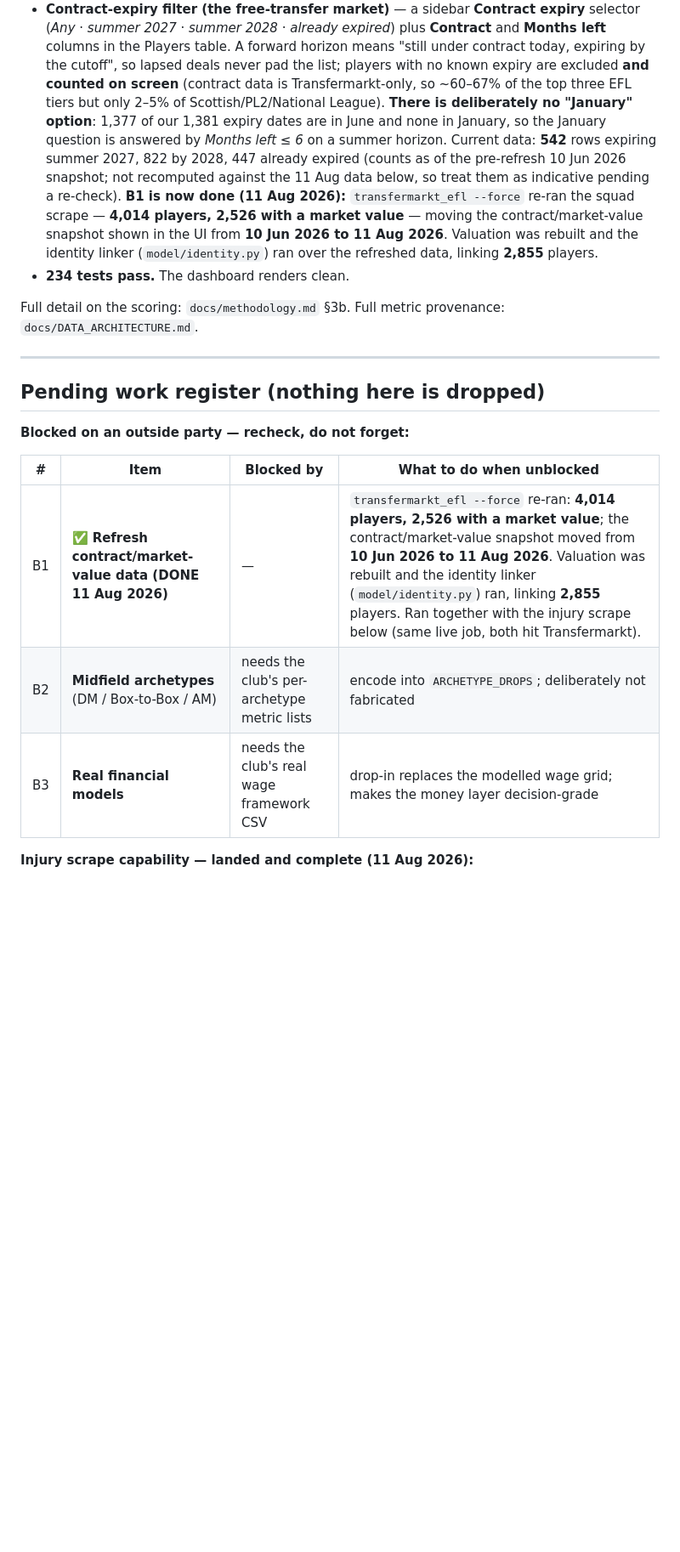
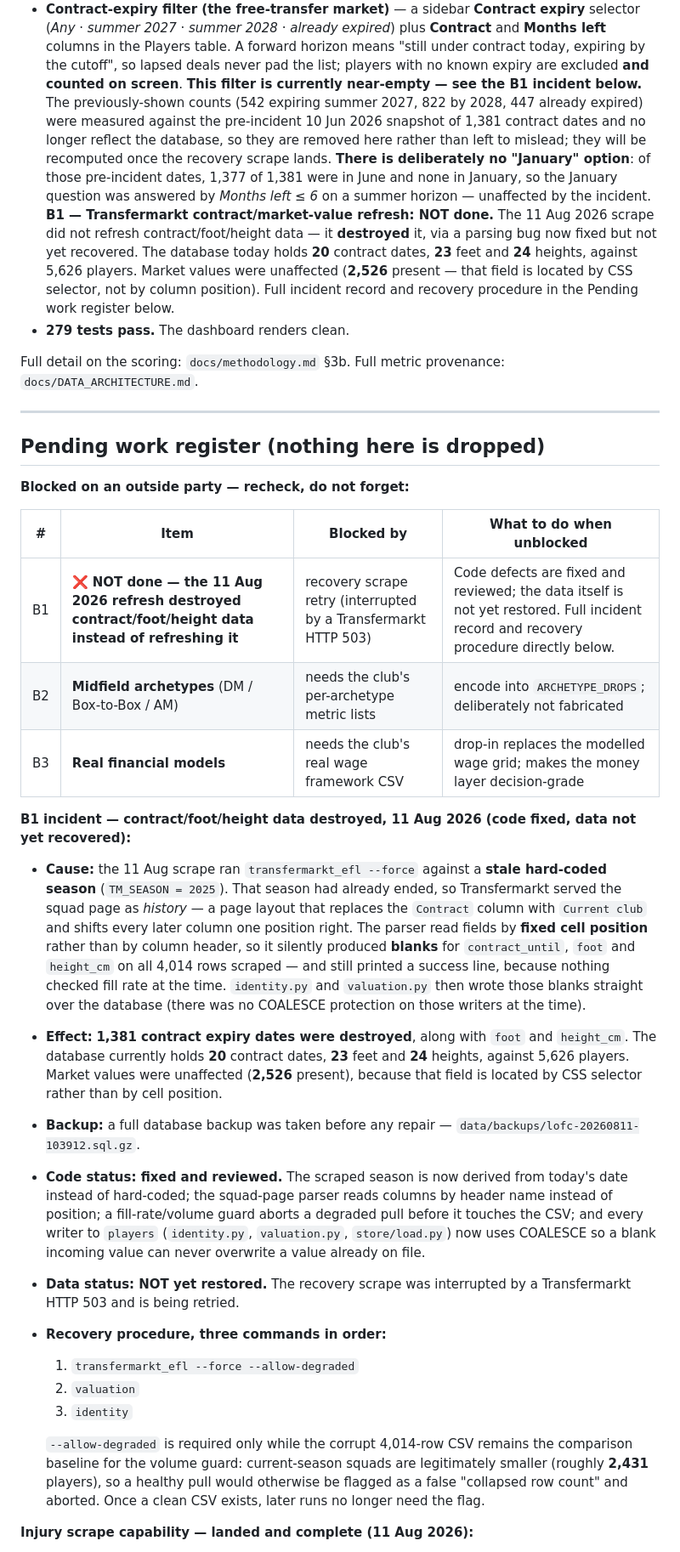
Before and after one commit to FardeenIdrus/Leyton_Orient_FC_Player_Stats, a Markdown page: plan/BUILD_PLAN.md, the part around one of its changes. Shown at 85% size. Rendered like a GitHub page; blank space fills up the shorter version.

Commit message:
docs: correct the false B1 done claim and add a transparency spec section
BUILD_PLAN.md wrongly recorded the 11 Aug Transfermarkt refresh as a
completed contract/market-value update. It was actually a data-loss
incident: a stale hard-coded season plus positional parsing silently
blanked contract_until/foot/height_cm on all 4,014 rows, and those blanks
were then written over the database. B1 is now marked NOT done, with the
cause, effect (1,381 contract dates destroyed; DB now holds 20/23/24
against 5,626 players), backup path, fixed-code status and the three-step
recovery procedure recorded plainly. Test count references bumped to 279.

The scout-assessment design spec gains a required "Transparency: what the
page must tell the user" section covering the ten disclosures the club
asked for (Medical's 77%-max skew, injury-data coverage/gaps, what
availability does and doesn't count, the rejected minutes-played proxy,
etc.), plus an open question about whether that Medical skew is intended.

```diff
--- a/plan/BUILD_PLAN.md
+++ b/plan/BUILD_PLAN.md
@@ -121,17 +121,20 @@ only to seed player identity — stable IDs, birth dates, league names — durin
   (*Any* · *summer 2027* · *summer 2028* · *already expired*) plus **Contract** and **Months left**
   columns in the Players table. A forward horizon means "still under contract today, expiring by
   the cutoff", so lapsed deals never pad the list; players with no known expiry are excluded **and
-  counted on screen** (contract data is Transfermarkt-only, so ~60–67% of the top three EFL tiers
-  but only 2–5% of Scottish/PL2/National League). **There is deliberately no "January" option**:
-  1,377 of our 1,381 expiry dates are in June and none in January, so the January question is
-  answered by *Months left ≤ 6* on a summer horizon. Current data: **542** rows expiring summer
-  2027, 822 by 2028, 447 already expired (counts as of the pre-refresh 10 Jun 2026 snapshot; not
-  recomputed against the 11 Aug data below, so treat them as indicative pending a re-check).
-  **B1 is now done (11 Aug 2026):** `transfermarkt_efl --force` re-ran the squad scrape — **4,014
-  players, 2,526 with a market value** — moving the contract/market-value snapshot shown in the UI
-  from **10 Jun 2026 to 11 Aug 2026**. Valuation was rebuilt and the identity linker
-  (`model/identity.py`) ran over the refreshed data, linking **2,855** players.
-- **234 tests pass.** The dashboard renders clean.
+  counted on screen**. **This filter is currently near-empty — see the B1 incident below.** The
+  previously-shown counts (542 expiring summer 2027, 822 by 2028, 447 already expired) were
+  measured against the pre-incident 10 Jun 2026 snapshot of 1,381 contract dates and no longer
+  reflect the database, so they are removed here rather than left to mislead; they will be
+  recomputed once the recovery scrape lands. **There is deliberately no "January" option**: of
+  those pre-incident dates, 1,377 of 1,381 were in June and none in January, so the January
+  question was answered by *Months left ≤ 6* on a summer horizon — unaffected by the incident.
+  **B1 — Transfermarkt contract/market-value refresh: NOT done.** The 11 Aug 2026 scrape did not
+  refresh contract/foot/height data — it **destroyed** it, via a parsing bug now fixed but not yet
+  recovered. The database today holds **20** contract dates, **23** feet and **24** heights,
+  against 5,626 players. Market values were unaffected (**2,526** present — that field is located
+  by CSS selector, not by column position). Full incident record and recovery procedure in the
+  Pending work register below.
+- **279 tests pass.** The dashboard renders clean.
 
 Full detail on the scoring: `docs/methodology.md` §3b. Full metric provenance:
 `docs/DATA_ARCHITECTURE.md`.
@@ -144,9 +147,42 @@ Full detail on the scoring: `docs/methodology.md` §3b. Full metric provenance:
 
 | # | Item | Blocked by | What to do when unblocked |
 |---|---|---|---|
-| B1 | ✅ **Refresh contract/market-value data (DONE 11 Aug 2026)** | — | `transfermarkt_efl --force` re-ran: **4,014 players, 2,526 with a market value**; the contract/market-value snapshot moved from **10 Jun 2026 to 11 Aug 2026**. Valuation was rebuilt and the identity linker (`model/identity.py`) ran, linking **2,855** players. Ran together with the injury scrape below (same live job, both hit Transfermarkt). |
+| B1 | ❌ **NOT done — the 11 Aug 2026 refresh destroyed contract/foot/height data instead of refreshing it** | recovery scrape retry (interrupted by a Transfermarkt HTTP 503) | Code defects are fixed and reviewed; the data itself is not yet restored. Full incident record and recovery procedure directly below. |
 | B2 | **Midfield archetypes** (DM / Box-to-Box / AM) | needs the club's per-archetype metric lists | encode into `ARCHETYPE_DROPS`; deliberately not fabricated |
 | B3 | **Real financial models** | needs the club's real wage framework CSV | drop-in replaces the modelled wage grid; makes the money layer decision-grade |
+
+**B1 incident — contract/foot/height data destroyed, 11 Aug 2026 (code fixed, data not yet recovered):**
+
+- **Cause:** the 11 Aug scrape ran `transfermarkt_efl --force` against a **stale hard-coded
+  season** (`TM_SEASON = 2025`). That season had already ended, so Transfermarkt served the squad
+  page as *history* — a page layout that replaces the `Contract` column with `Current club` and
+  shifts every later column one position right. The parser read fields by **fixed cell position**
+  rather than by column header, so it silently produced **blanks** for `contract_until`, `foot`
+  and `height_cm` on all 4,014 rows scraped — and still printed a success line, because nothing
+  checked fill rate at the time. `identity.py` and `valuation.py` then wrote those blanks straight
+  over the database (there was no COALESCE protection on those writers at the time).
+- **Effect:** **1,381 contract expiry dates were destroyed**, along with `foot` and `height_cm`.
+  The database currently holds **20** contract dates, **23** feet and **24** heights, against
+  5,626 players. Market values were unaffected (**2,526** present), because that field is located
+  by CSS selector rather than by cell position.
+- **Backup:** a full database backup was taken before any repair —
+  `data/backups/lofc-20260811-103912.sql.gz`.
+- **Code status: fixed and reviewed.** The scraped season is now derived from today's date
+  instead of hard-coded; the squad-page parser reads columns by header name instead of position;
+  a fill-rate/volume guard aborts a degraded pull before it touches the CSV; and every writer to
+  `players` (`identity.py`, `valuation.py`, `store/load.py`) now uses COALESCE so a blank incoming
+  value can never overwrite a value already on file.
+- **Data status: NOT yet restored.** The recovery scrape was interrupted by a Transfermarkt HTTP
+  503 and is being retried.
+- **Recovery procedure, three commands in order:**
+  1. `transfermarkt_efl --force --allow-degraded`
+  2. `valuation`
+  3. `identity`
+
+  `--allow-degraded` is required only while the corrupt 4,014-row CSV remains the comparison
+  baseline for the volume guard: current-season squads are legitimately smaller (roughly
+  **2,431** players), so a healthy pull would otherwise be flagged as a false "collapsed row
+  count" and aborted. Once a clean CSV exists, later runs no longer need the flag.
 
 **Injury scrape capability — landed and complete (11 Aug 2026):**
 
```
Also changed, not shown: other parts of plan/BUILD_PLAN.md (+5 -4 lines), 1 other file.
